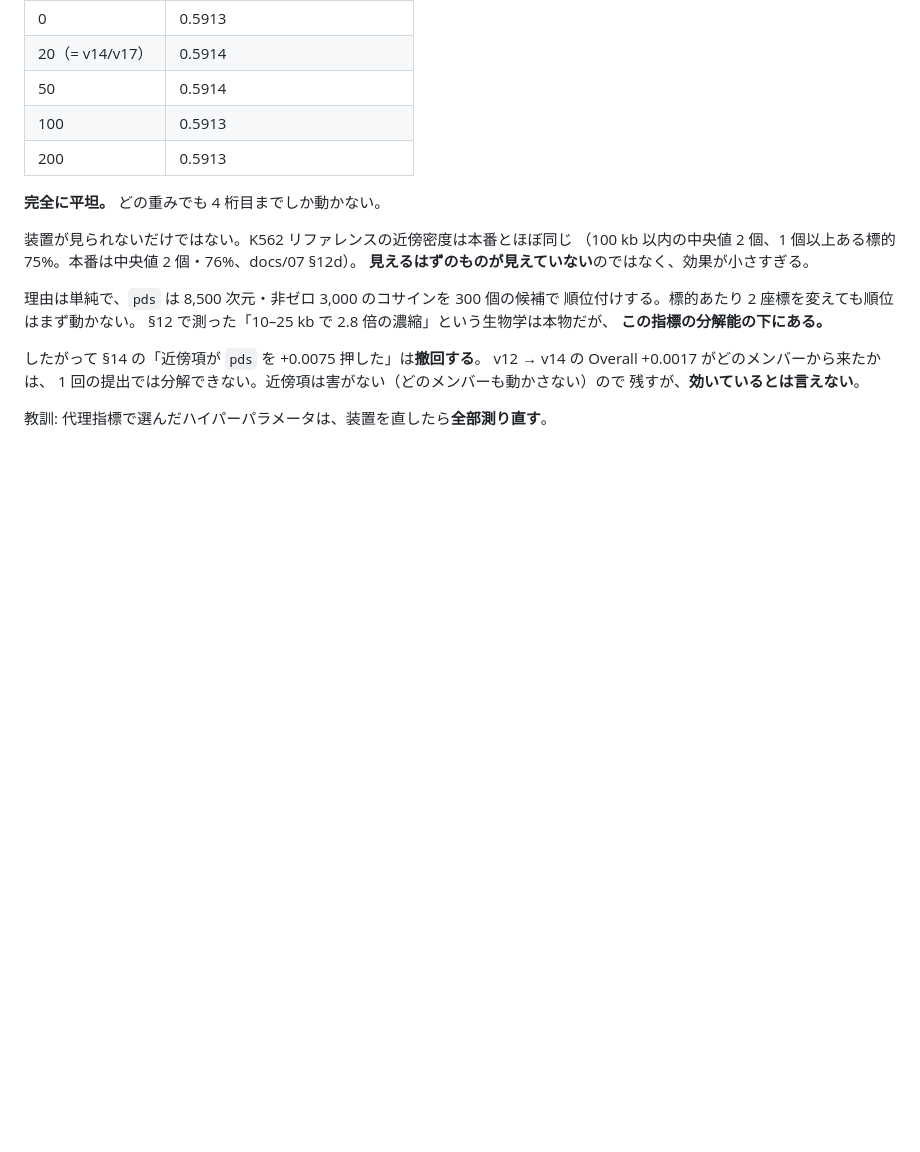
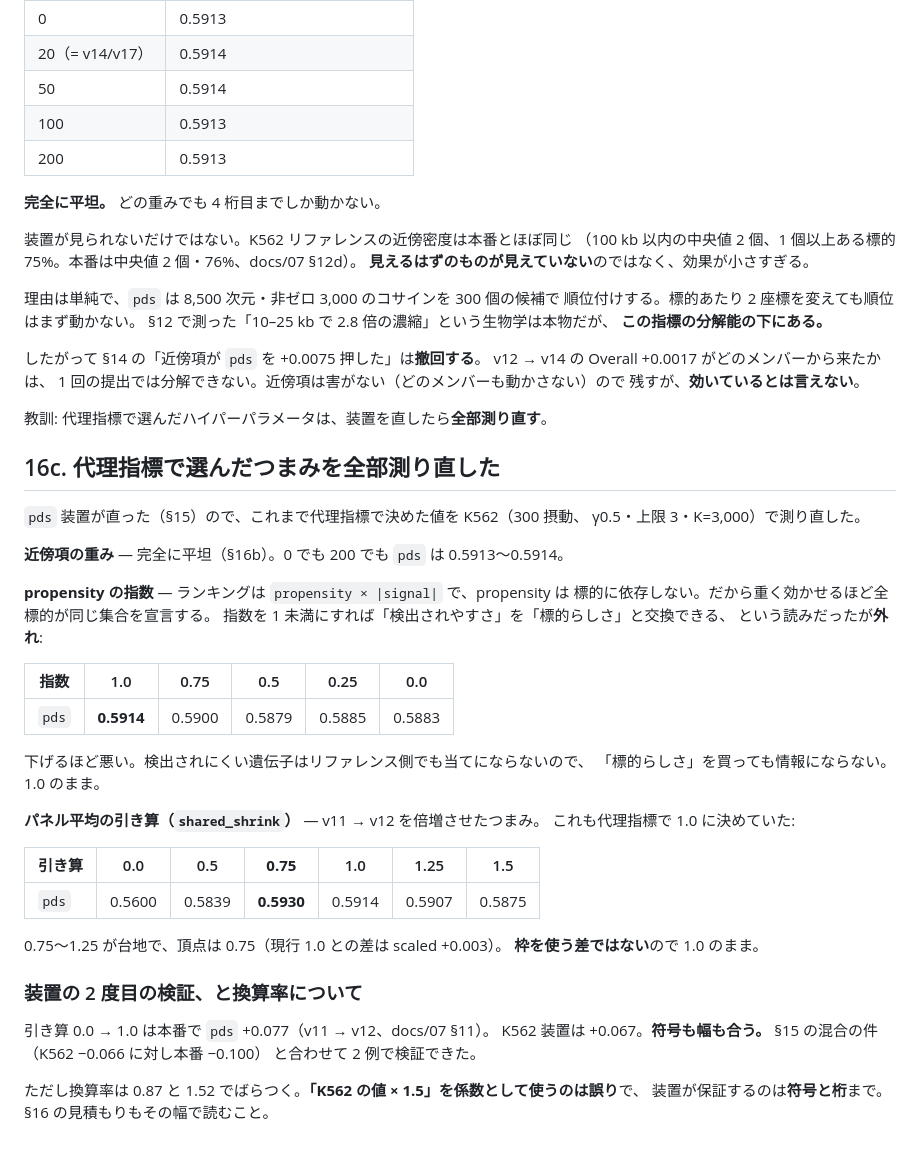
Before and after one commit to pphouse/virtual_cell, a Markdown page: docs/08-細胞株パネルで回すループ.md, the part around the change. Drawn GitHub-style; blank space fills up the shorter version.

Commit message:
Re-measure every knob the surrogate chose
With the pds instrument fixed, the values picked with the discarded surrogate
had to be checked. Three sweeps on K562 at the competition's panel size:

The proximity weight is flat from 0 to 200 (§16b, already withdrawn).

Down-weighting the propensity does not help. The reasoning was sound -- the
propensity is identical for every target, so weighting it hard is what makes
300 predictions resemble each other -- but a gene the assay cannot see is
unreliable on the reference side too, so distinctness bought that way is not
information. Leave the power at 1.

The panel-mean subtraction peaks at 0.75 rather than the 1.0 in use, by three
thousandths of member score. Not worth a submission; left at 1.0.

That last sweep is also a second validation of the instrument: 0 to 1 reads
+0.067 on K562 against the +0.077 the leaderboard measured for v11 to v12.
Together with the mixing case (-0.066 against -0.100) it pins the sign and
the order of magnitude but NOT a conversion factor -- the two ratios are 0.87
and 1.52. Read the estimates in §16 with that spread.

```diff
--- a/docs/08-細胞株パネルで回すループ.md
+++ b/docs/08-細胞株パネルで回すループ.md
@@ -368,3 +368,41 @@ v12 → v14 の Overall +0.0017 がどのメンバーから来たかは、
 残すが、**効いているとは言えない**。
 
 教訓: 代理指標で選んだハイパーパラメータは、装置を直したら**全部測り直す**。
+
+## 16c. 代理指標で選んだつまみを全部測り直した
+
+`pds` 装置が直った（§15）ので、これまで代理指標で決めた値を K562（300 摂動、
+γ0.5・上限 3・K=3,000）で測り直した。
+
+**近傍項の重み** — 完全に平坦（§16b）。0 でも 200 でも `pds` は 0.5913〜0.5914。
+
+**propensity の指数** — ランキングは `propensity × |signal|` で、propensity は
+標的に依存しない。だから重く効かせるほど全標的が同じ集合を宣言する。
+指数を 1 未満にすれば「検出されやすさ」を「標的らしさ」と交換できる、
+という読みだったが**外れ**:
+
+| 指数 | 1.0 | 0.75 | 0.5 | 0.25 | 0.0 |
+|---|---|---|---|---|---|
+| `pds` | **0.5914** | 0.5900 | 0.5879 | 0.5885 | 0.5883 |
+
+下げるほど悪い。検出されにくい遺伝子はリファレンス側でも当てにならないので、
+「標的らしさ」を買っても情報にならない。1.0 のまま。
+
+**パネル平均の引き算（`shared_shrink`）** — v11 → v12 を倍増させたつまみ。
+これも代理指標で 1.0 に決めていた:
+
+| 引き算 | 0.0 | 0.5 | **0.75** | 1.0 | 1.25 | 1.5 |
+|---|---|---|---|---|---|---|
+| `pds` | 0.5600 | 0.5839 | **0.5930** | 0.5914 | 0.5907 | 0.5875 |
+
+0.75〜1.25 が台地で、頂点は 0.75（現行 1.0 との差は scaled +0.003）。
+**枠を使う差ではない**ので 1.0 のまま。
+
+### 装置の 2 度目の検証、と換算率について
+
+引き算 0.0 → 1.0 は本番で `pds` +0.077（v11 → v12、docs/07 §11）。
+K562 装置は +0.067。**符号も幅も合う。** §15 の混合の件（K562 −0.066 に対し本番 −0.100）
+と合わせて 2 例で検証できた。
+
+ただし換算率は 0.87 と 1.52 でばらつく。**「K562 の値 × 1.5」を係数として使うのは誤り**で、
+装置が保証するのは**符号と桁**まで。§16 の見積もりもその幅で読むこと。
```
